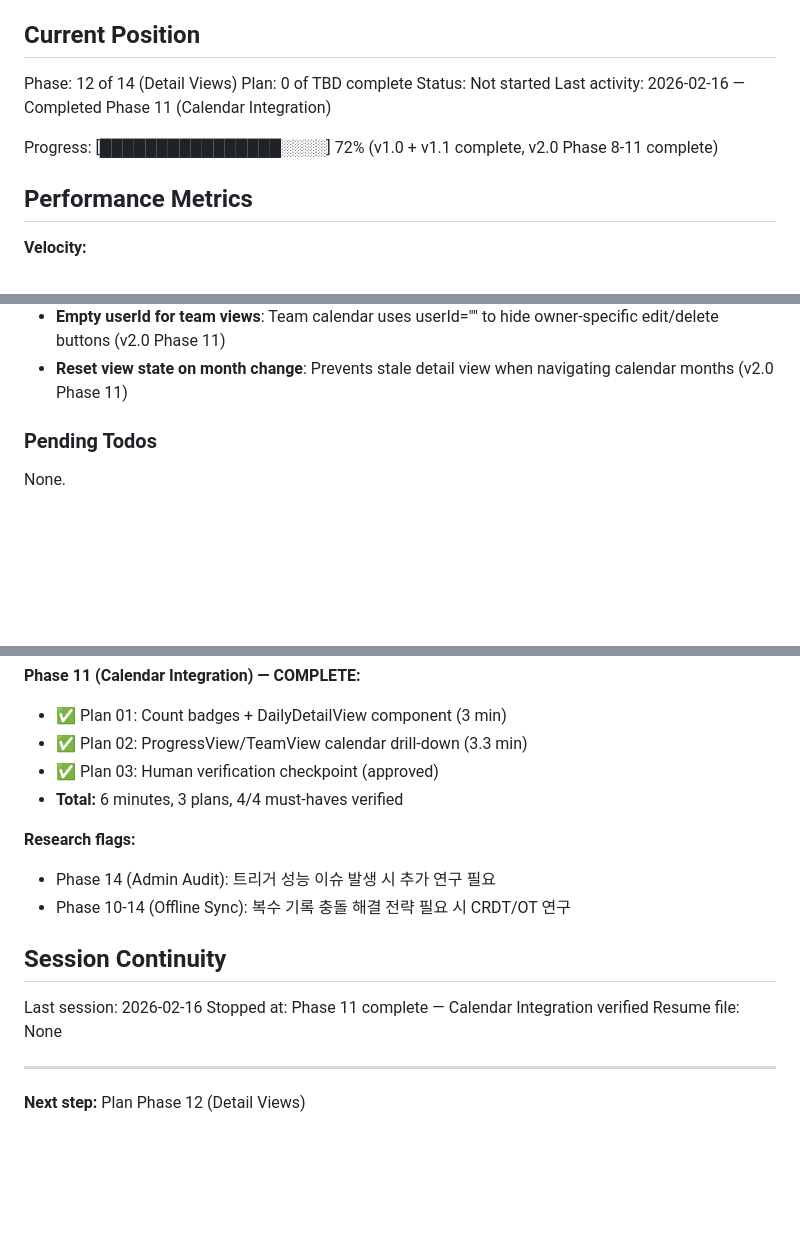
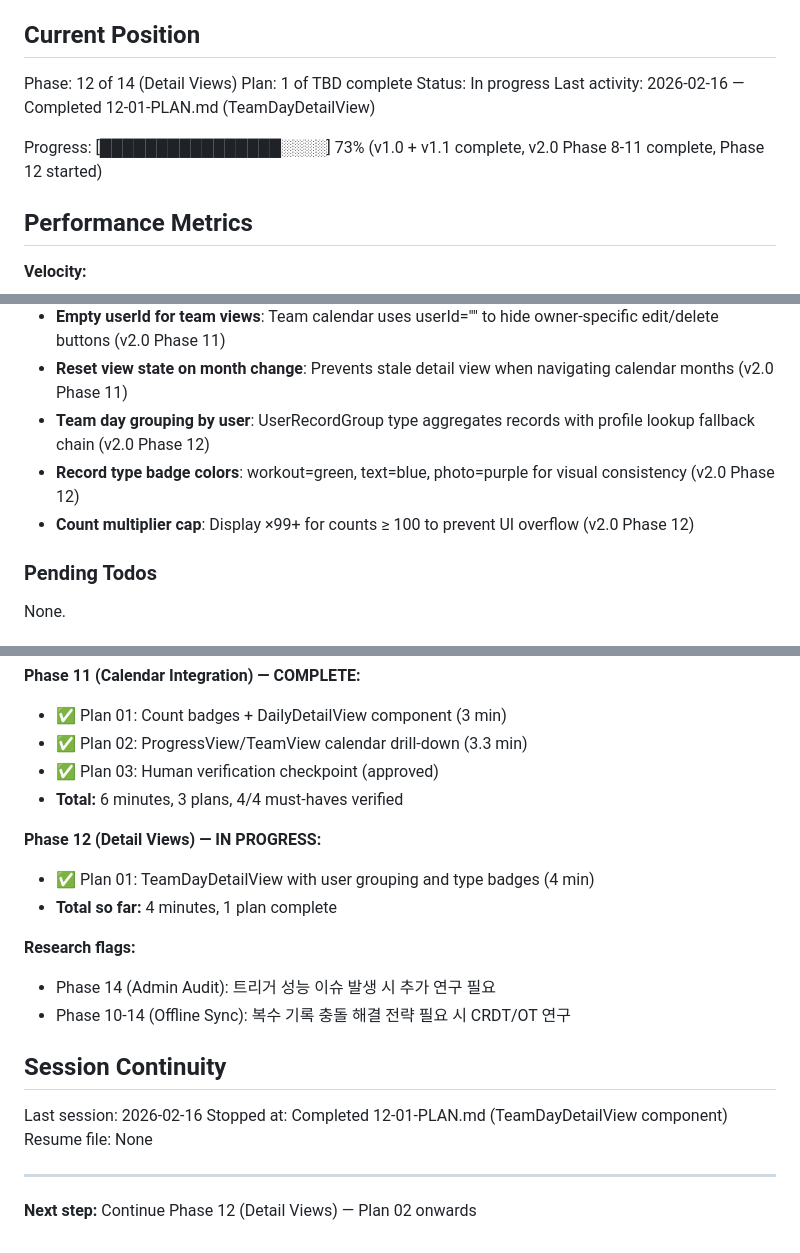
Before and after one commit to ohama/rollbook, a Markdown page: .planning/STATE.md, 3 parts joined by grey strips. GitHub-like rendering; blank space fills up the shorter version.

Commit message:
docs(12-01): complete TeamDayDetailView plan
Tasks completed: 2/2
- Task 1: Create TeamDayDetailView component with user grouping logic
- Task 2: Register TeamDayDetailView in App.fsproj

SUMMARY: .planning/phases/12-detail-views/12-01-SUMMARY.md

```diff
--- a/.planning/STATE.md
+++ b/.planning/STATE.md
@@ -10,11 +10,11 @@ See: .planning/PROJECT.md (updated 2026-02-15)
 ## Current Position
 
 Phase: 12 of 14 (Detail Views)
-Plan: 0 of TBD complete
-Status: Not started
-Last activity: 2026-02-16 — Completed Phase 11 (Calendar Integration)
+Plan: 1 of TBD complete
+Status: In progress
+Last activity: 2026-02-16 — Completed 12-01-PLAN.md (TeamDayDetailView)
 
-Progress: [████████████████░░░░] 72% (v1.0 + v1.1 complete, v2.0 Phase 8-11 complete)
+Progress: [████████████████░░░░] 73% (v1.0 + v1.1 complete, v2.0 Phase 8-11 complete, Phase 12 started)
 
 ## Performance Metrics
 
@@ -84,6 +85,9 @@ Recent decisions affecting current work:
 - **Module-qualified component calls**: Components.Module.Component avoids DU case name collision (v2.0 Phase 11)
 - **Empty userId for team views**: Team calendar uses userId="" to hide owner-specific edit/delete buttons (v2.0 Phase 11)
 - **Reset view state on month change**: Prevents stale detail view when navigating calendar months (v2.0 Phase 11)
+- **Team day grouping by user**: UserRecordGroup type aggregates records with profile lookup fallback chain (v2.0 Phase 12)
+- **Record type badge colors**: workout=green, text=blue, photo=purple for visual consistency (v2.0 Phase 12)
+- **Count multiplier cap**: Display ×99+ for counts ≥ 100 to prevent UI overflow (v2.0 Phase 12)
 
 ### Pending Todos
 
@@ -118,6 +122,10 @@ None.
 - ✅ Plan 03: Human verification checkpoint (approved)
 - **Total:** 6 minutes, 3 plans, 4/4 must-haves verified
 
+**Phase 12 (Detail Views) — IN PROGRESS:**
+- ✅ Plan 01: TeamDayDetailView with user grouping and type badges (4 min)
+- **Total so far:** 4 minutes, 1 plan complete
+
 **Research flags:**
 - Phase 14 (Admin Audit): 트리거 성능 이슈 발생 시 추가 연구 필요
 - Phase 10-14 (Offline Sync): 복수 기록 충돌 해결 전략 필요 시 CRDT/OT 연구
@@ -125,9 +133,9 @@ None.
 ## Session Continuity
 
 Last session: 2026-02-16
-Stopped at: Phase 11 complete — Calendar Integration verified
+Stopped at: Completed 12-01-PLAN.md (TeamDayDetailView component)
 Resume file: None
 
 ---
 
-**Next step:** Plan Phase 12 (Detail Views)
+**Next step:** Continue Phase 12 (Detail Views) — Plan 02 onwards
```
Also changed, not shown: other parts of .planning/STATE.md (+1 -0 lines), 1 other file.
